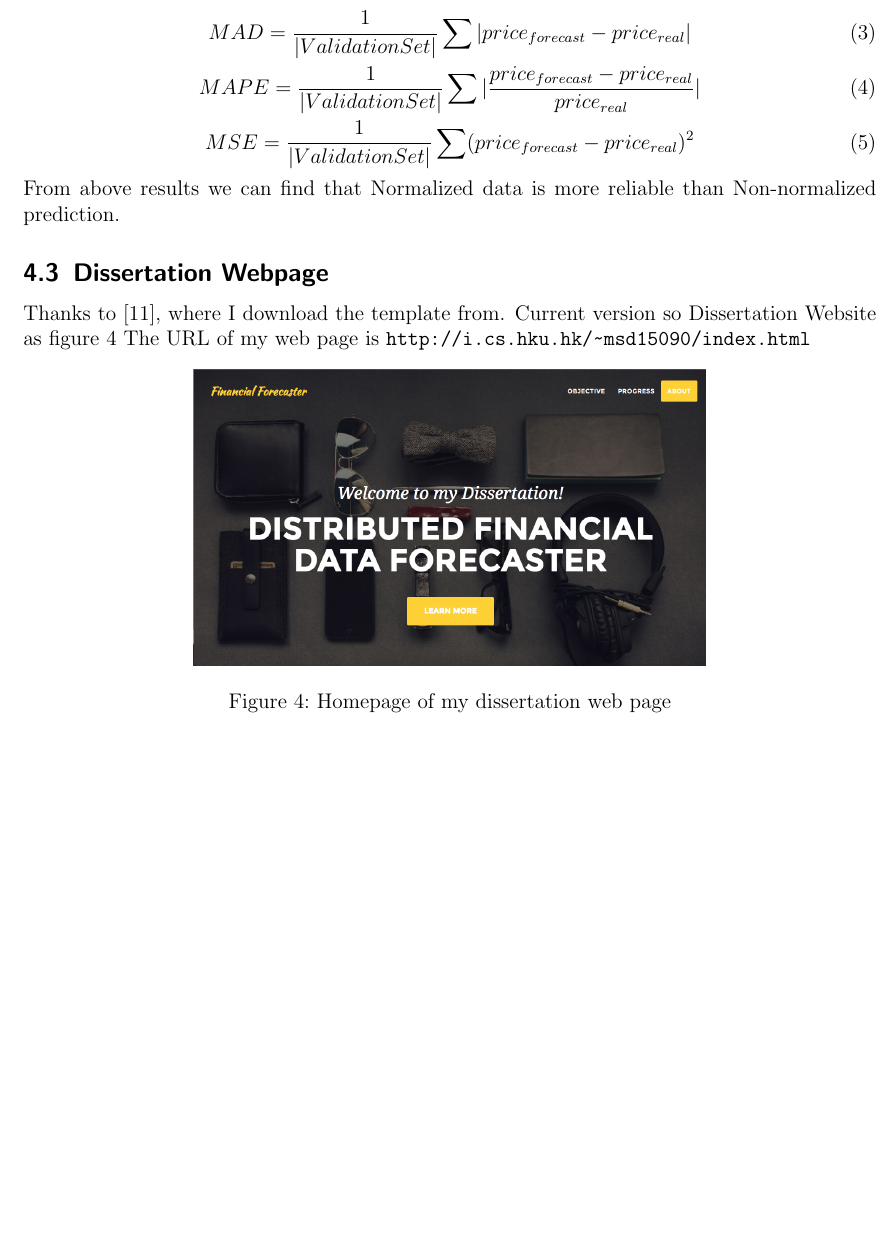
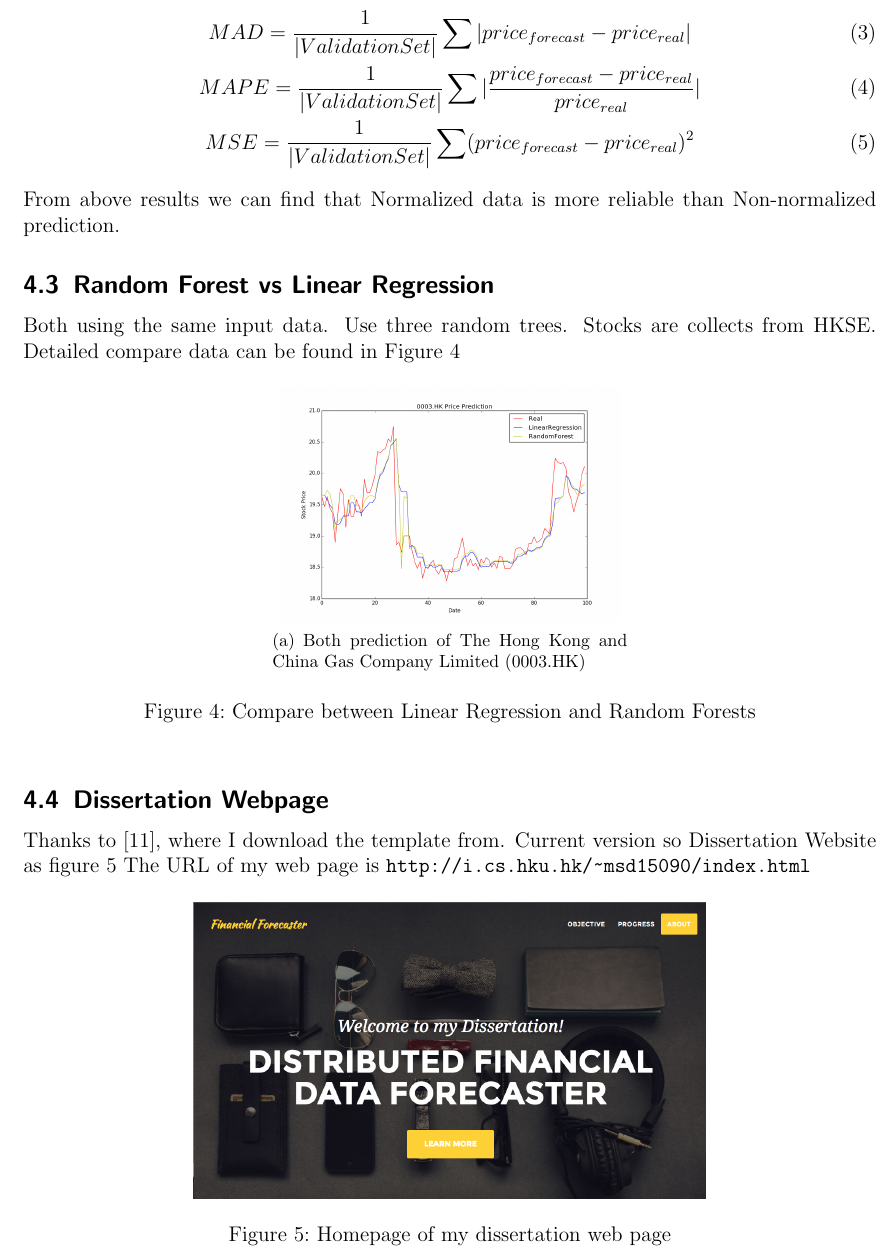
Before and after one commit to wangyouan/Dissertation, a LaTeX document (Report/InterimReport/Interim_report.tex): part of page 4 of 5 before the commit and part of page 4 of 6 after it, cut so that both start at the same text, the shorter picture padded with empty space. Compiled offline with pdfLaTeX.

Commit message:
Update report

```diff
--- a/Report/InterimReport/Interim_report.tex
+++ b/Report/InterimReport/Interim_report.tex
@@ -115,6 +115,18 @@
 	MSE = \frac{1}{|ValidationSet|}\sum(price_{forecast}-price_{real})^2
 	\end{gather}
 	From above results we can find that Normalized data is more reliable than Non-normalized prediction.
+	\subsection{Random Forest vs Linear Regression}
+	Both using the same input data. Use three random trees. Stocks are collects from HKSE. Detailed compare data can be found in Figure~\ref{fig:rt_lg}
+	\begin{figure}[ht]
+		\centering
+		\subfigure[Both prediction of The Hong Kong and China Gas Company Limited (0003.HK)]{
+			\centering
+			\includegraphics[width=.4\linewidth]{lr_vs_rf}
+			\label{fig:lr_rt_1}
+		}
+		\caption{Compare between Linear Regression and Random Forests}
+		\label{fig:rt_lg}
+	\end{figure}
 	\subsection{Dissertation Webpage}
 	Thanks to \cite{1_miller_2016}, where I download the template from. Current version so Dissertation Website as figure~\ref{fig:webpage} The URL of my web page is \url{http://i.cs.hku.hk/~msd15090/index.html}
 	\begin{figure}[th]
```
Also changed, not shown: Report/InterimReport/images/lr_vs_rf.png (added), 1 other file.
